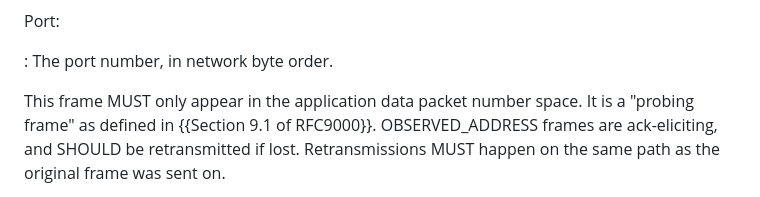
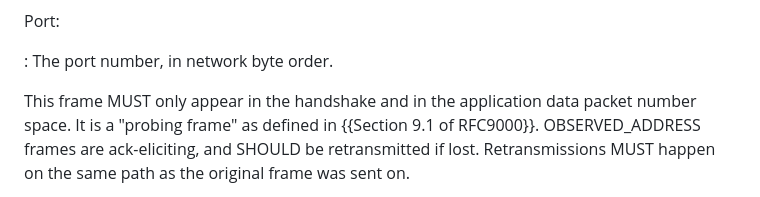
Before and after one commit to marten-seemann/draft-seemann-quic-address-discovery, a Markdown page: draft-seemann-quic-address-discovery.md, the part around the change. Drawn GitHub-style.

Commit message:
Update draft-seemann-quic-address-discovery.md
Co-authored-by: Marten Seemann <martenseemann@gmail.com>

```diff
--- a/draft-seemann-quic-address-discovery.md
+++ b/draft-seemann-quic-address-discovery.md
@@ -137,7 +137,7 @@ Port:
 
 : The port number, in network byte order.
 
-This frame MUST only appear in the application data packet
+This frame MUST only appear in the handshake and in the application data packet
 number space. It is a "probing frame" as defined in {{Section 9.1 of RFC9000}}.
 OBSERVED_ADDRESS frames are ack-eliciting, and SHOULD be retransmitted if lost.
 Retransmissions MUST happen on the same path as the original frame was sent on.
```
